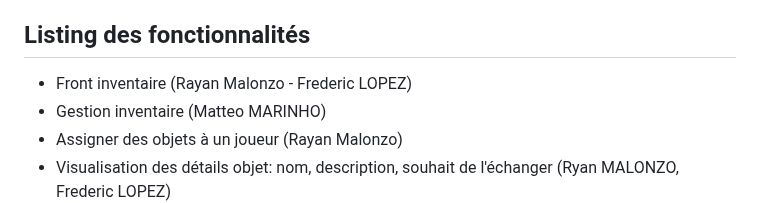
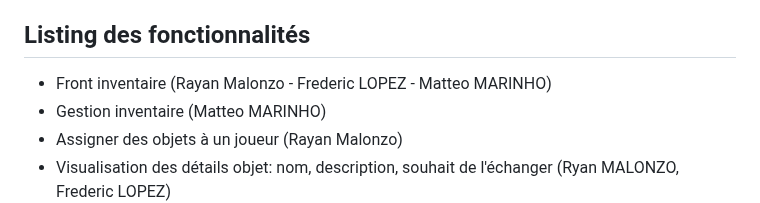
Before and after one commit to Swartline/hackathon-inventory, a Markdown page: README.md, the part around the change. Drawn GitHub-style.

Commit message:
add new ReadMe

```diff
--- a/README.md
+++ b/README.md
@@ -8,7 +8,7 @@
 
 ## Listing des fonctionnalités
 
-- Front inventaire (Rayan Malonzo - Frederic LOPEZ)
+- Front inventaire (Rayan Malonzo - Frederic LOPEZ - Matteo MARINHO)
 - Gestion inventaire (Matteo MARINHO)
 - Assigner des objets à un joueur (Rayan Malonzo)
 - Visualisation des détails objet: nom, description, souhait de l'échanger (Ryan MALONZO, Frederic LOPEZ)
```
